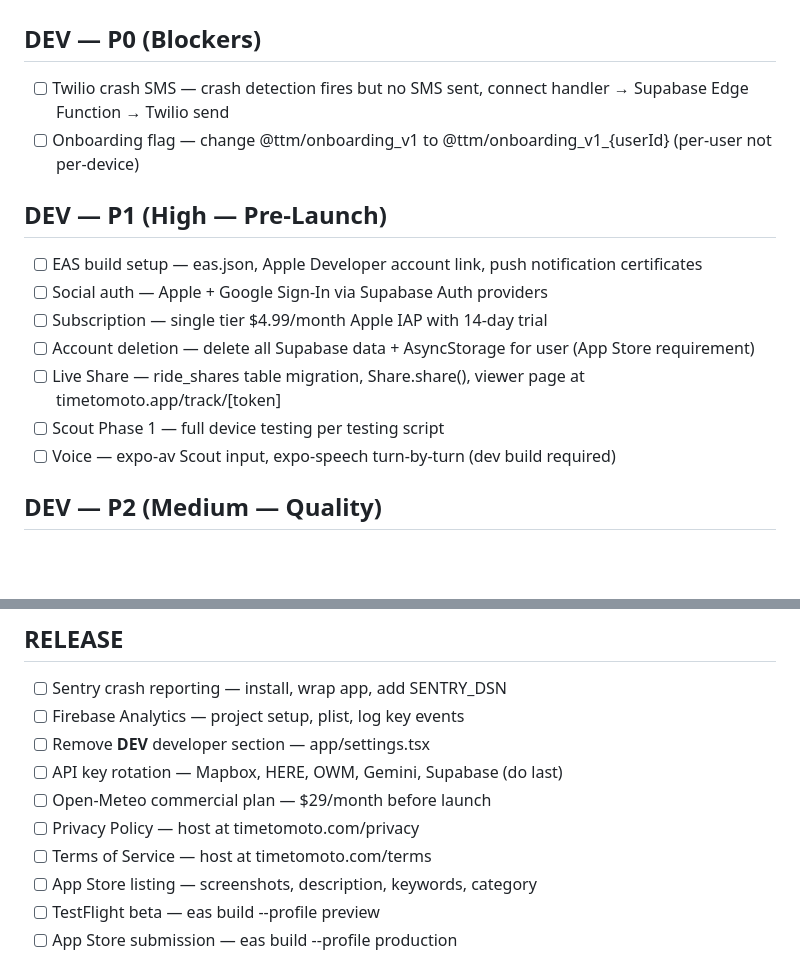
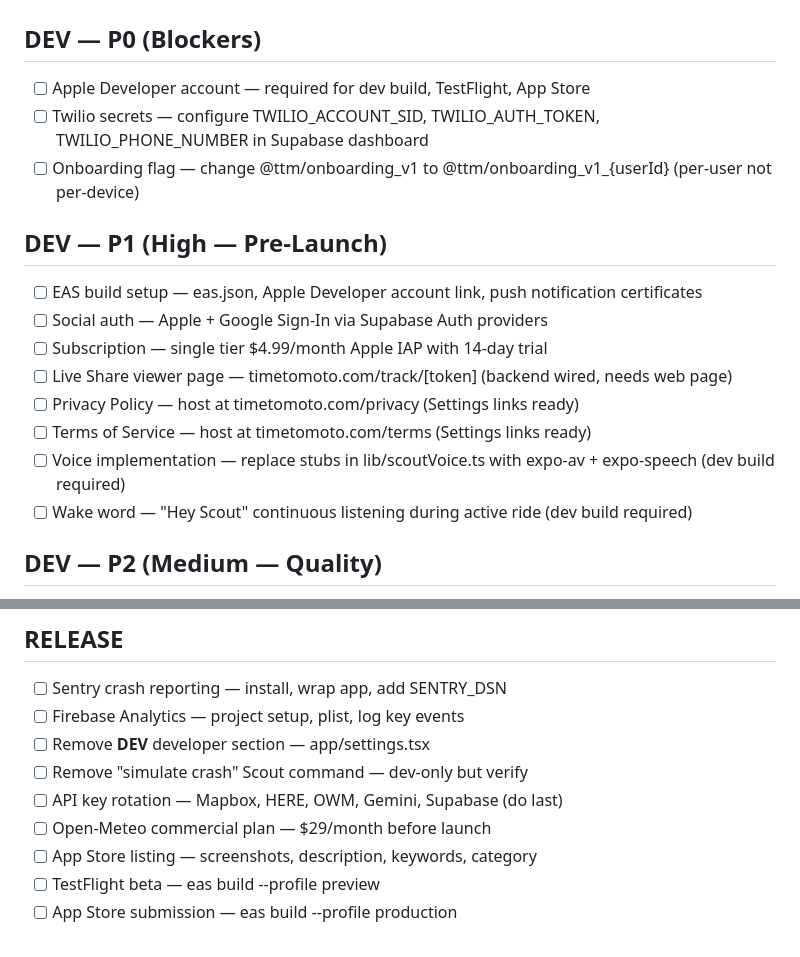
Before and after one commit to timetomoto/timetomotoapp, a Markdown page: TODO.md, 2 parts joined by grey strips. Rendered like a GitHub page; blank space fills up the shorter version.

```diff
--- a/TODO.md
+++ b/TODO.md
@@ -2,7 +2,8 @@
 
 ## DEV — P0 (Blockers)
 
-- [ ] Twilio crash SMS — crash detection fires but no SMS sent, connect handler → Supabase Edge Function → Twilio send
+- [ ] Apple Developer account — required for dev build, TestFlight, App Store
+- [ ] Twilio secrets — configure TWILIO_ACCOUNT_SID, TWILIO_AUTH_TOKEN, TWILIO_PHONE_NUMBER in Supabase dashboard
 - [ ] Onboarding flag — change @ttm/onboarding_v1 to @ttm/onboarding_v1_{userId} (per-user not per-device)
 
 ## DEV — P1 (High — Pre-Launch)
@@ -10,10 +11,11 @@
 - [ ] EAS build setup — eas.json, Apple Developer account link, push notification certificates
 - [ ] Social auth — Apple + Google Sign-In via Supabase Auth providers
 - [ ] Subscription — single tier $4.99/month Apple IAP with 14-day trial
-- [ ] Account deletion — delete all Supabase data + AsyncStorage for user (App Store requirement)
-- [ ] Live Share — ride_shares table migration, Share.share(), viewer page at timetomoto.app/track/[token]
-- [ ] Scout Phase 1 — full device testing per testing script
-- [ ] Voice — expo-av Scout input, expo-speech turn-by-turn (dev build required)
+- [ ] Live Share viewer page — timetomoto.com/track/[token] (backend wired, needs web page)
+- [ ] Privacy Policy — host at timetomoto.com/privacy (Settings links ready)
+- [ ] Terms of Service — host at timetomoto.com/terms (Settings links ready)
+- [ ] Voice implementation — replace stubs in lib/scoutVoice.ts with expo-av + expo-speech (dev build required)
+- [ ] Wake word — "Hey Scout" continuous listening during active ride (dev build required)
 
 ## DEV — P2 (Medium — Quality)
 
@@ -76,10 +97,9 @@
 - [ ] Sentry crash reporting — install, wrap app, add SENTRY_DSN
 - [ ] Firebase Analytics — project setup, plist, log key events
 - [ ] Remove __DEV__ developer section — app/settings.tsx
+- [ ] Remove "simulate crash" Scout command — dev-only but verify
 - [ ] API key rotation — Mapbox, HERE, OWM, Gemini, Supabase (do last)
 - [ ] Open-Meteo commercial plan — $29/month before launch
-- [ ] Privacy Policy — host at timetomoto.com/privacy
-- [ ] Terms of Service — host at timetomoto.com/terms
 - [ ] App Store listing — screenshots, description, keywords, category
 - [ ] TestFlight beta — eas build --profile preview
 - [ ] App Store submission — eas build --profile production
```
Also changed, not shown: other parts of TODO.md (+70 -23 lines).
